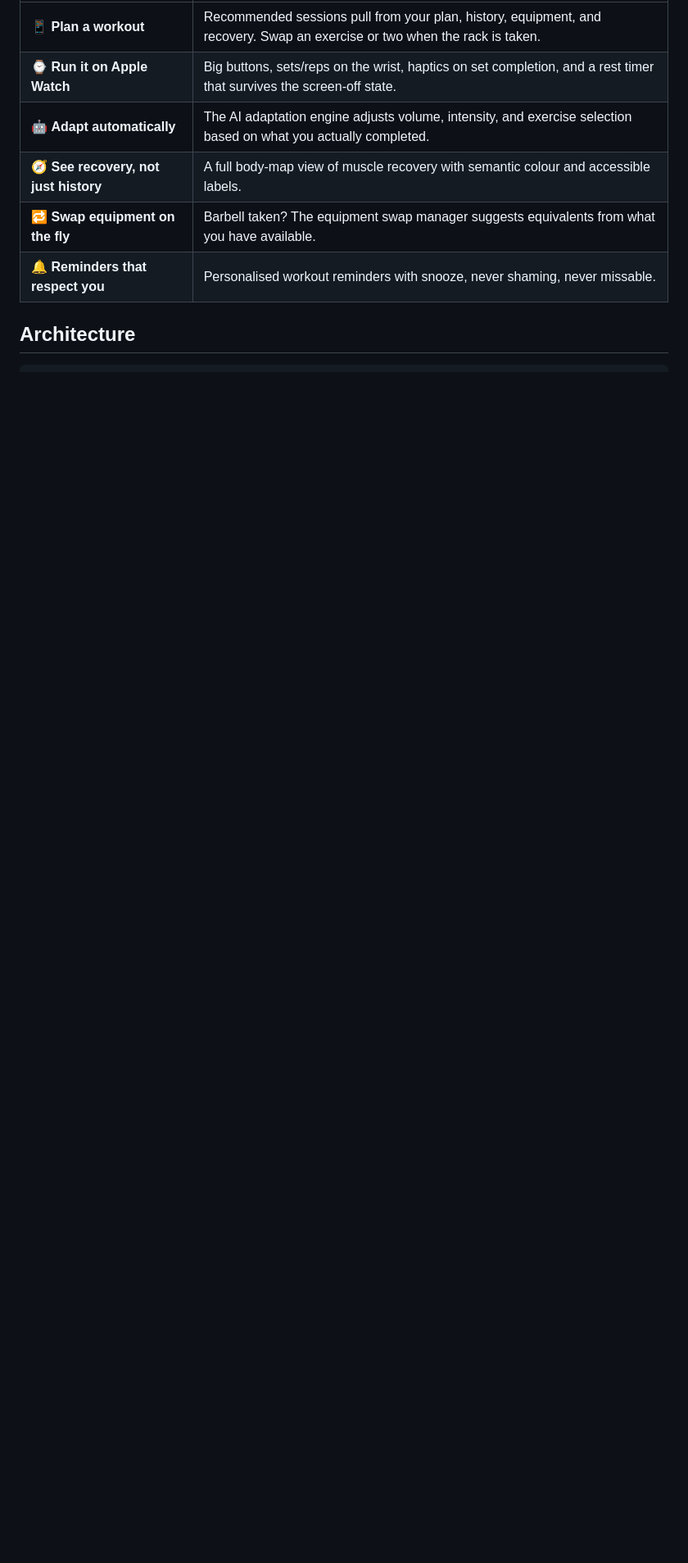
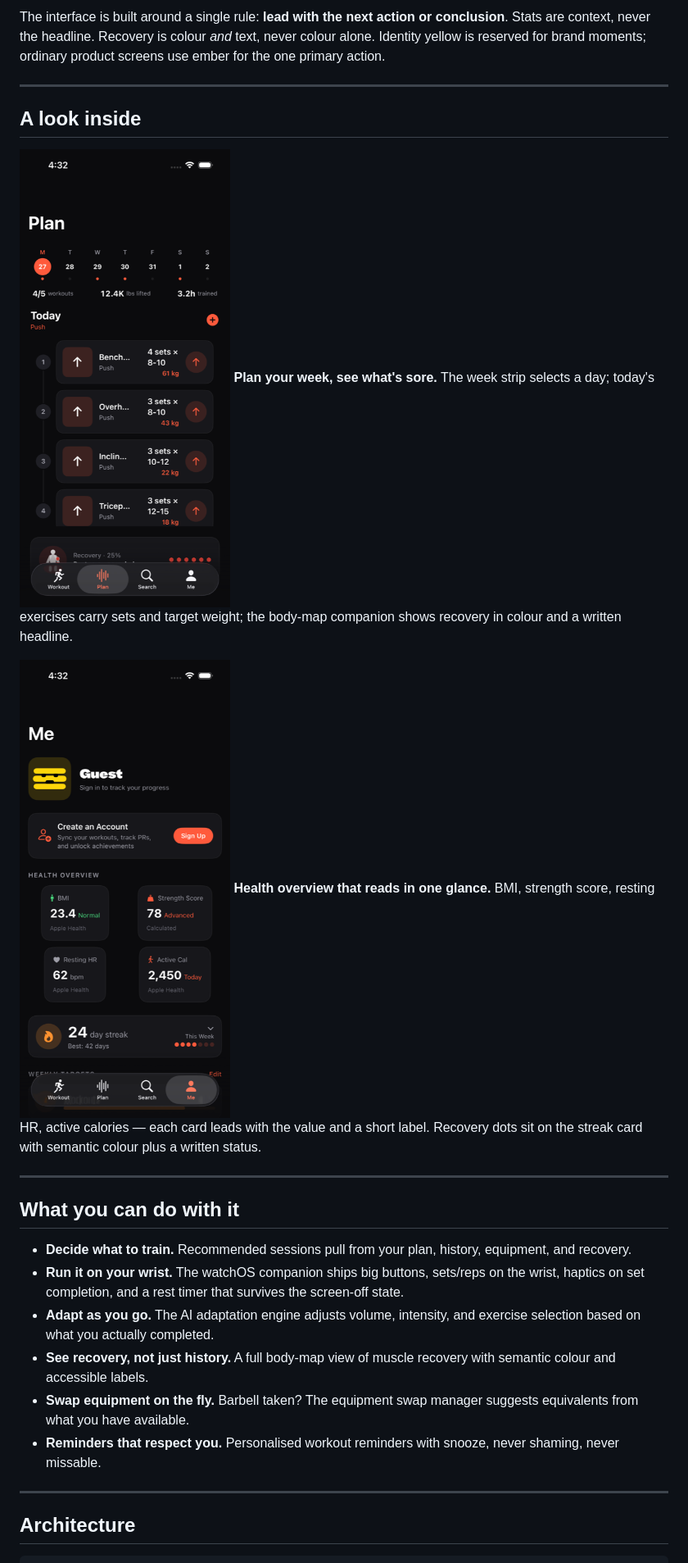
Before and after one commit to echohello-dev/betterfit, a Markdown page: README.md, the part around one of its changes. Shown at 82% size. Rendered like a GitHub page; pictures changed too: docs/assets/screenshots/plan-week@2x.png (added), docs/assets/screenshots/profile-health@2x.png (added); blank space fills up the shorter version.

```diff
--- a/README.md
+++ b/README.md
@@ -24,12 +16,28 @@ Most training apps spend the first screen on a dashboard. BetterFit spends it on
 
-| | |
-| --- | --- |
-| 📱 **Plan a workout** | Recommended sessions pull from your plan, history, equipment, and recovery. Swap an exercise or two when the rack is taken. |
-| ⌚ **Run it on Apple Watch** | Big buttons, sets/reps on the wrist, haptics on set completion, and a rest timer that survives the screen-off state. |
-| 🤖 **Adapt automatically** | The AI adaptation engine adjusts volume, intensity, and exercise selection based on what you actually completed. |
-| 🧭 **See recovery, not just history** | A full body-map view of muscle recovery with semantic colour and accessible labels. |
-| 🔁 **Swap equipment on the fly** | Barbell taken? The equipment swap manager suggests equivalents from what you have available. |
-| 🔔 **Reminders that respect you** | Personalised workout reminders with snooze, never shaming, never missable. |
+The interface is built around a single rule: **lead with the next action or conclusion**. Stats are context, never the headline. Recovery is colour *and* text, never colour alone. Identity yellow is reserved for brand moments; ordinary product screens use ember for the one primary action.
+
+---
+
+## A look inside
+
+[![The Plan tab — week strip, today's workout, exercises with sets and weight, and recovery state per muscle.](docs/assets/screenshots/plan-week@2x.png)](docs/assets/screenshots/plan-week@2x.png)
+**Plan your week, see what's sore.** The week strip selects a day; today's exercises carry sets and target weight; the body-map companion shows recovery in colour and a written headline.
+
+[![The Me tab — guest avatar using the brand mark, account CTA, health overview, and 24-day streak.](docs/assets/screenshots/profile-health@2x.png)](docs/assets/screenshots/profile-health@2x.png)
+**Health overview that reads in one glance.** BMI, strength score, resting HR, active calories — each card leads with the value and a short label. Recovery dots sit on the streak card with semantic colour plus a written status.
+
+---
+
+## What you can do with it
+
+- **Decide what to train.** Recommended sessions pull from your plan, history, equipment, and recovery.
+- **Run it on your wrist.** The watchOS companion ships big buttons, sets/reps on the wrist, haptics on set completion, and a rest timer that survives the screen-off state.
+- **Adapt as you go.** The AI adaptation engine adjusts volume, intensity, and exercise selection based on what you actually completed.
+- **See recovery, not just history.** A full body-map view of muscle recovery with semantic colour and accessible labels.
+- **Swap equipment on the fly.** Barbell taken? The equipment swap manager suggests equivalents from what you have available.
+- **Reminders that respect you.** Personalised workout reminders with snooze, never shaming, never missable.
+
+---
 
 ## Architecture
 
```
Also changed, not shown: other parts of README.md (+12 -26 lines), docs/assets/screenshots/workout-home@2x.png (added).
